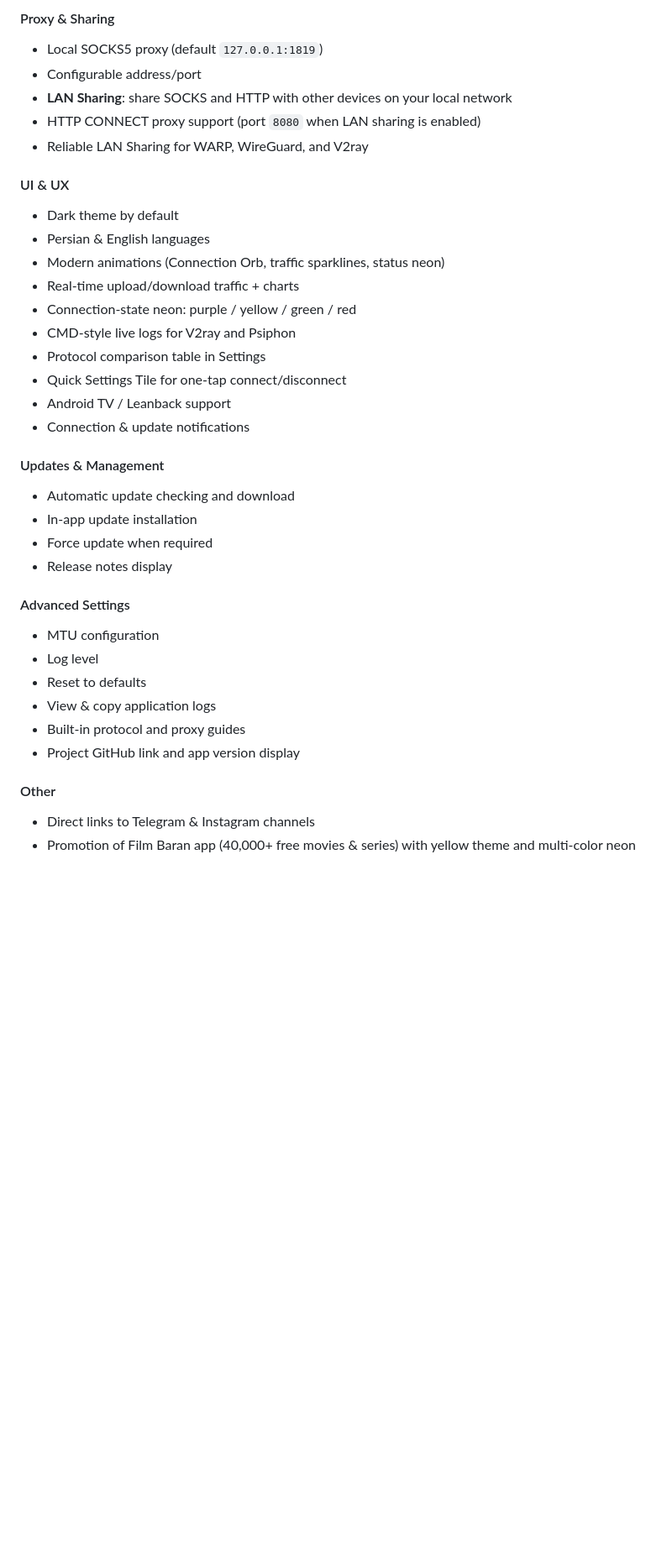
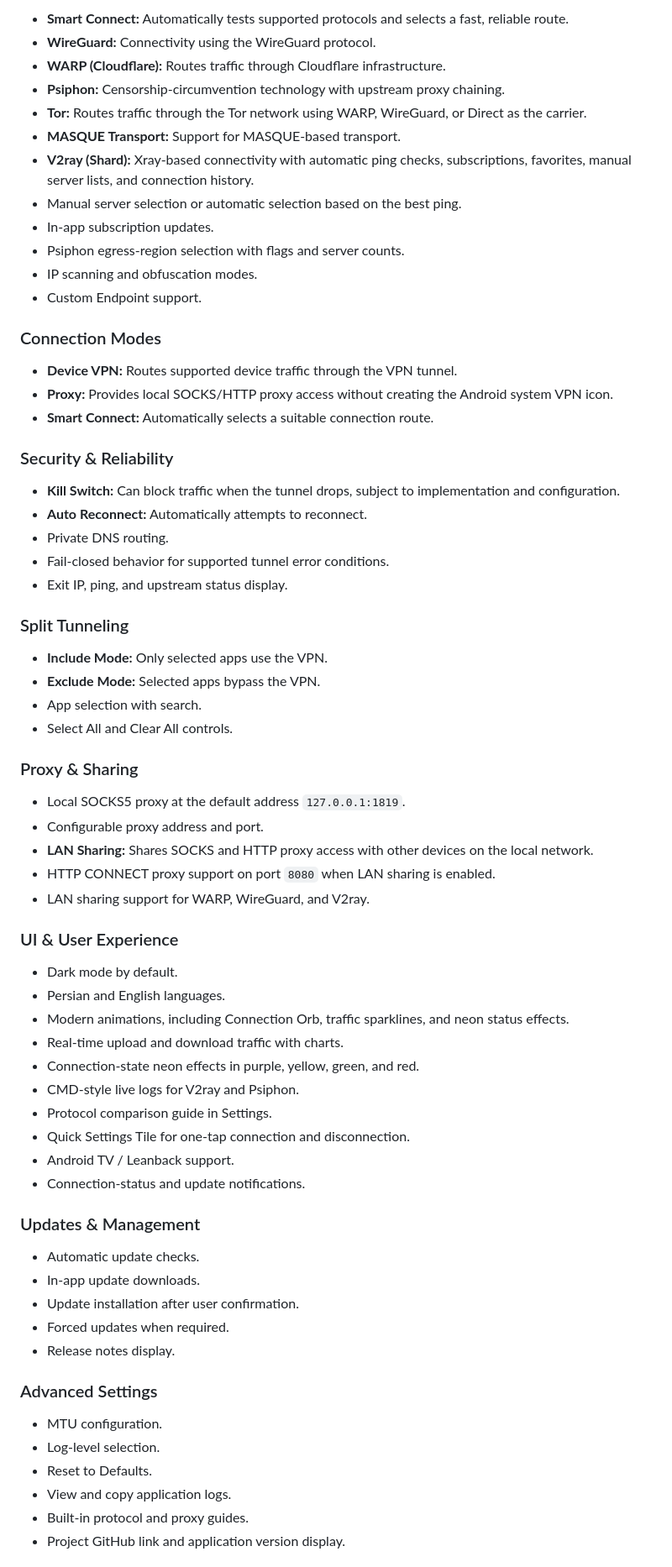
Before and after one commit to AppBaran/BaranVpn, a Markdown page: README.md, the part around one of its changes. Shown at 84% size. GitHub-like rendering; blank space fills up the shorter version.

```diff
--- a/README.md
+++ b/README.md
@@ -178,37 +208,73 @@
 
-#### Proxy & Sharing
-- Local SOCKS5 proxy (default `127.0.0.1:1819`)
-- Configurable address/port
-- **LAN Sharing**: share SOCKS and HTTP with other devices on your local network
-- HTTP CONNECT proxy support (port `8080` when LAN sharing is enabled)
-- Reliable LAN Sharing for WARP, WireGuard, and V2ray
+- **Smart Connect:** Automatically tests supported protocols and selects a fast, reliable route.
+- **WireGuard:** Connectivity using the WireGuard protocol.
+- **WARP (Cloudflare):** Routes traffic through Cloudflare infrastructure.
+- **Psiphon:** Censorship-circumvention technology with upstream proxy chaining.
+- **Tor:** Routes traffic through the Tor network using WARP, WireGuard, or Direct as the carrier.
+- **MASQUE Transport:** Support for MASQUE-based transport.
+- **V2ray (Shard):** Xray-based connectivity with automatic ping checks, subscriptions, favorites, manual server lists, and connection history.
+- Manual server selection or automatic selection based on the best ping.
+- In-app subscription updates.
+- Psiphon egress-region selection with flags and server counts.
+- IP scanning and obfuscation modes.
+- Custom Endpoint support.
 
-#### UI & UX
-- Dark theme by default
-- Persian & English languages
-- Modern animations (Connection Orb, traffic sparklines, status neon)
-- Real-time upload/download traffic + charts
-- Connection-state neon: purple / yellow / green / red
-- CMD-style live logs for V2ray and Psiphon
-- Protocol comparison table in Settings
-- Quick Settings Tile for one-tap connect/disconnect
-- Android TV / Leanback support
-- Connection & update notifications
+### Connection Modes
 
-#### Updates & Management
-- Automatic update checking and download
-- In-app update installation
-- Force update when required
-- Release notes display
+- **Device VPN:** Routes supported device traffic through the VPN tunnel.
+- **Proxy:** Provides local SOCKS/HTTP proxy access without creating the Android system VPN icon.
+- **Smart Connect:** Automatically selects a suitable connection route.
 
-#### Advanced Settings
-- MTU configuration
-- Log level
-- Reset to defaults
-- View & copy application logs
-- Built-in protocol and proxy guides
-- Project GitHub link and app version display
+### Security & Reliability
 
-#### Other
-- Direct links to Telegram & Instagram channels
-- Promotion of Film Baran app (40,000+ free movies & series) with yellow theme and multi-color neon
+- **Kill Switch:** Can block traffic when the tunnel drops, subject to implementation and configuration.
+- **Auto Reconnect:** Automatically attempts to reconnect.
+- Private DNS routing.
+- Fail-closed behavior for supported tunnel error conditions.
+- Exit IP, ping, and upstream status display.
+
+### Split Tunneling
+
+- **Include Mode:** Only selected apps use the VPN.
+- **Exclude Mode:** Selected apps bypass the VPN.
+- App selection with search.
+- Select All and Clear All controls.
+
+### Proxy & Sharing
+
+- Local SOCKS5 proxy at the default address `127.0.0.1:1819`.
+- Configurable proxy address and port.
+- **LAN Sharing:** Shares SOCKS and HTTP proxy access with other devices on the local network.
+- HTTP CONNECT proxy support on port `8080` when LAN sharing is enabled.
+- LAN sharing support for WARP, WireGuard, and V2ray.
+
+### UI & User Experience
+
+- Dark mode by default.
+- Persian and English languages.
+- Modern animations, including Connection Orb, traffic sparklines, and neon status effects.
+- Real-time upload and download traffic with charts.
+- Connection-state neon effects in purple, yellow, green, and red.
+- CMD-style live logs for V2ray and Psiphon.
+- Protocol comparison guide in Settings.
+- Quick Settings Tile for one-tap connection and disconnection.
+- Android TV / Leanback support.
+- Connection-status and update notifications.
+
+### Updates & Management
+
+- Automatic update checks.
+- In-app update downloads.
+- Update installation after user confirmation.
+- Forced updates when required.
+- Release notes display.
+
+### Advanced Settings
+
+- MTU configuration.
+- Log-level selection.
+- Reset to Defaults.
+- View and copy application logs.
+- Built-in protocol and proxy guides.
+- Project GitHub link and application version display.
+
```
Also changed, not shown: other parts of README.md (+212 -143 lines).
